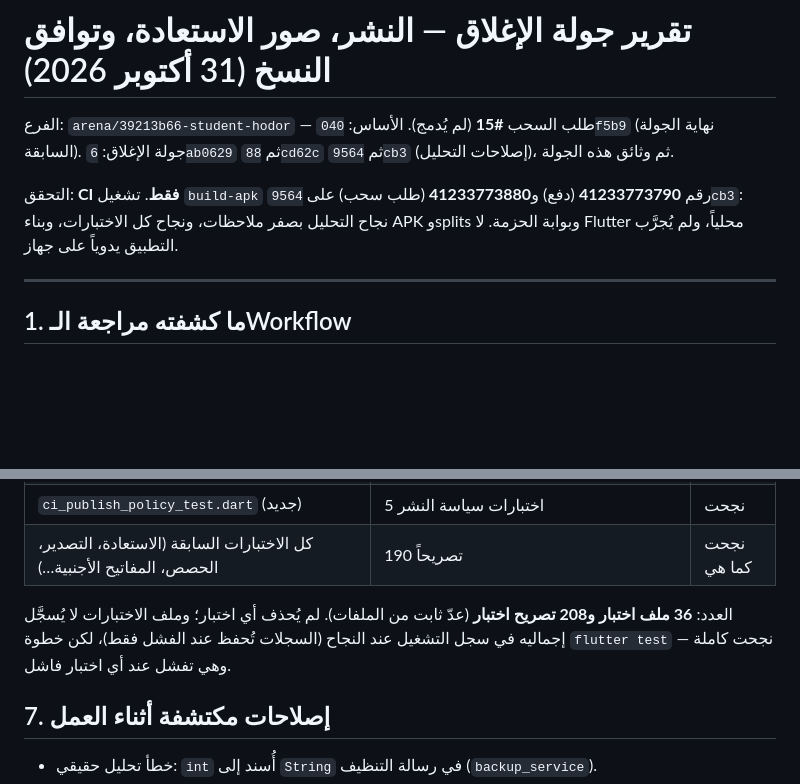
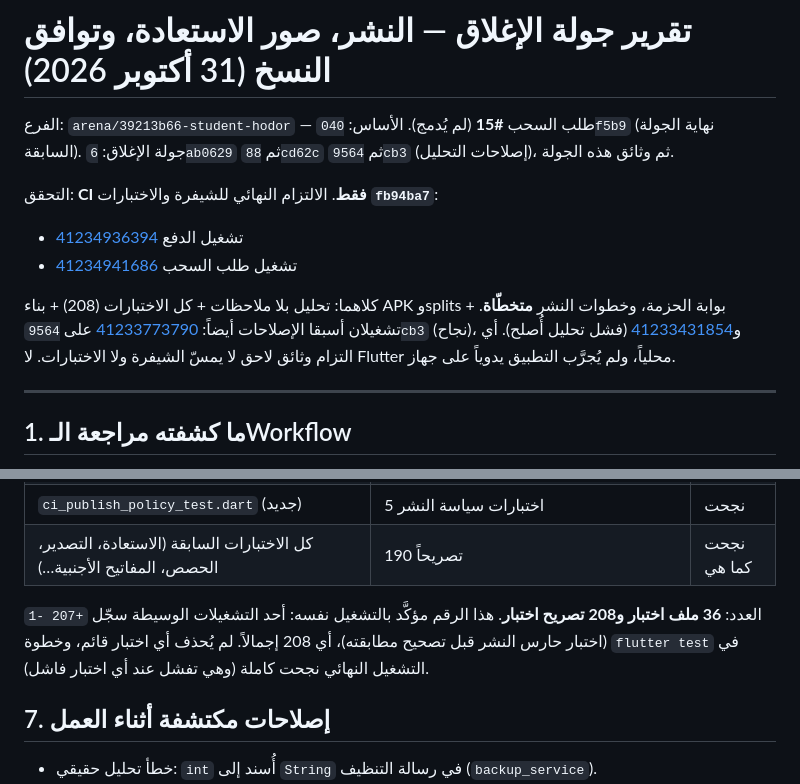
Before and after one commit to techtouchAI/Student-hodor, a Markdown page: docs/REPORT-2026-10-31-CLOSE-ar.md, 2 parts joined by grey strips. Drawn GitHub-style; blank space fills up the shorter version.

Commit message:
docs: روابط CI النهائية وأرقام الاختبارات في تقرير الإغلاق
Co-authored-by: arena-agent <297053741+arena-agent@users.noreply.github.com>

```diff
--- a/docs/REPORT-2026-10-31-CLOSE-ar.md
+++ b/docs/REPORT-2026-10-31-CLOSE-ar.md
@@ -4,10 +4,17 @@
 الأساس: `040f5b9` (نهاية الجولة السابقة). جولة الإغلاق: `6ab0629` ثم
 `88cd62c` ثم `9564cb3` (إصلاحات التحليل)، ثم وثائق هذه الجولة.
 
-التحقق: **CI فقط**. تشغيل `build-apk` رقم **41233773790** (دفع) و**41233773880**
-(طلب سحب) على `9564cb3`: نجاح التحليل بصفر ملاحظات، ونجاح كل الاختبارات، وبناء
-APK وsplits وبوابة الحزمة. لا Flutter محلياً، ولم يُجرَّب التطبيق يدوياً على
-جهاز.
+التحقق: **CI فقط**. الالتزام النهائي للشيفرة والاختبارات **`fb94ba7`**:
+
+* تشغيل الدفع [41234936394](https://github.com/techtouchAI/Student-hodor/actions/runs/41234936394)
+* تشغيل طلب السحب [41234941686](https://github.com/techtouchAI/Student-hodor/actions/runs/41234941686)
+
+كلاهما: تحليل بلا ملاحظات + كل الاختبارات (208) + بناء APK وsplits + بوابة
+الحزمة، وخطوات النشر **متخطّاة**. تشغيلان أسبقا الإصلاحات أيضاً:
+[41233773790](https://github.com/techtouchAI/Student-hodor/actions/runs/41233773790)
+على `9564cb3` (نجاح)، و[41233431854](https://github.com/techtouchAI/Student-hodor/actions/runs/41233431854)
+(فشل تحليل أُصلح). أي التزام وثائق لاحق لا يمسّ الشيفرة ولا الاختبارات.
+لا Flutter محلياً، ولم يُجرَّب التطبيق يدوياً على جهاز.
 
 ---
 
@@ -186,10 +193,10 @@ created 2026-10-31T18:40:28Z | published 2026-10-31T18:52:06Z | target 040f5b9
 | `ci_publish_policy_test.dart` (جديد) | 5 اختبارات سياسة النشر | نجحت |
 | كل الاختبارات السابقة (الاستعادة، التصدير، الحصص، المفاتيح الأجنبية…) | 190 تصريحاً | نجحت كما هي |
 
-العدد: **36 ملف اختبار و208 تصريح اختبار** (عدّ ثابت من الملفات). لم يُحذف
-أي اختبار؛ وملف الاختبارات لا يُسجَّل إجماليه في سجل التشغيل عند النجاح (السجلات
-تُحفظ عند الفشل فقط)، لكن خطوة `flutter test` نجحت كاملة — وهي تفشل عند أي
-اختبار فاشل.
+العدد: **36 ملف اختبار و208 تصريح اختبار**. هذا الرقم مؤكَّد بالتشغيل نفسه:
+أحد التشغيلات الوسيطة سجّل `+207 -1` (اختبار حارس النشر قبل تصحيح مطابقته)، أي
+208 إجمالاً. لم يُحذف أي اختبار قائم، وخطوة `flutter test` في التشغيل النهائي
+نجحت كاملة (وهي تفشل عند أي اختبار فاشل).
 
 ## 7. إصلاحات مكتشفة أثناء العمل
 
```
